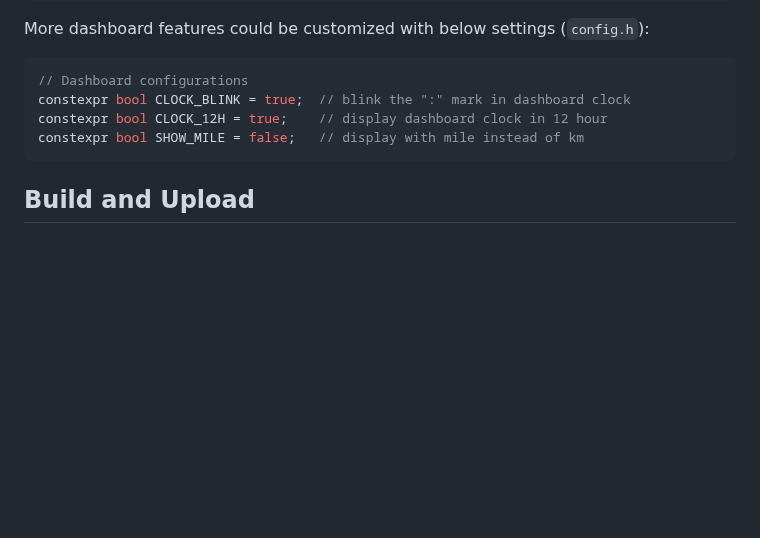
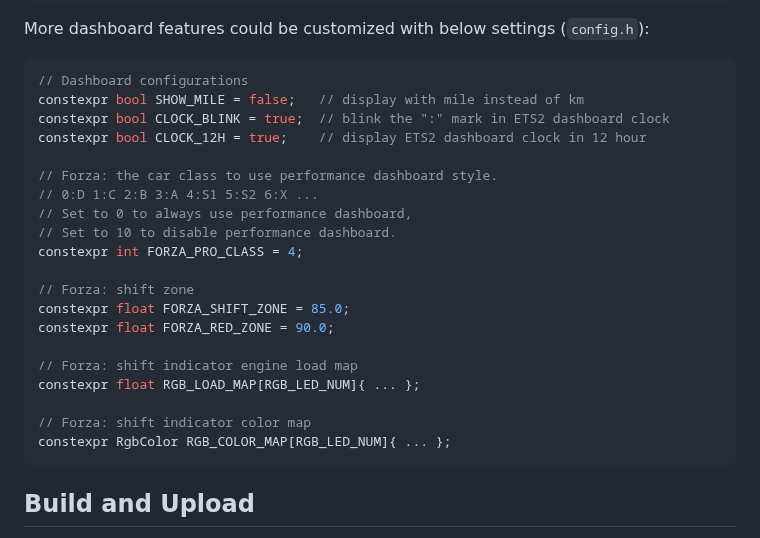
Before and after one commit to megatops/ets2_lcd_dashboard, a Markdown page: README.md, the part around one of its changes. Rendered like a GitHub page; blank space fills up the shorter version.

````diff
--- a/README.md
+++ b/README.md
@@ -104,9 +110,25 @@ More dashboard features could be customized with below settings (`config.h`):
 
 ```cpp
 // Dashboard configurations
-constexpr bool CLOCK_BLINK = true;  // blink the ":" mark in dashboard clock
-constexpr bool CLOCK_12H = true;    // display dashboard clock in 12 hour
 constexpr bool SHOW_MILE = false;   // display with mile instead of km
+constexpr bool CLOCK_BLINK = true;  // blink the ":" mark in ETS2 dashboard clock
+constexpr bool CLOCK_12H = true;    // display ETS2 dashboard clock in 12 hour
+
+// Forza: the car class to use performance dashboard style.
+// 0:D 1:C 2:B 3:A 4:S1 5:S2 6:X ...
+// Set to 0 to always use performance dashboard,
+// Set to 10 to disable performance dashboard.
+constexpr int FORZA_PRO_CLASS = 4;
+
+// Forza: shift zone
+constexpr float FORZA_SHIFT_ZONE = 85.0;
+constexpr float FORZA_RED_ZONE = 90.0;
+
+// Forza: shift indicator engine load map
+constexpr float RGB_LOAD_MAP[RGB_LED_NUM]{ ... };
+
+// Forza: shift indicator color map
+constexpr RgbColor RGB_COLOR_MAP[RGB_LED_NUM]{ ... };
 ```
 
 ## Build and Upload
````
Also changed, not shown: other parts of README.md (+10 -4 lines), media/forza.jpg (added), 3 other files.
